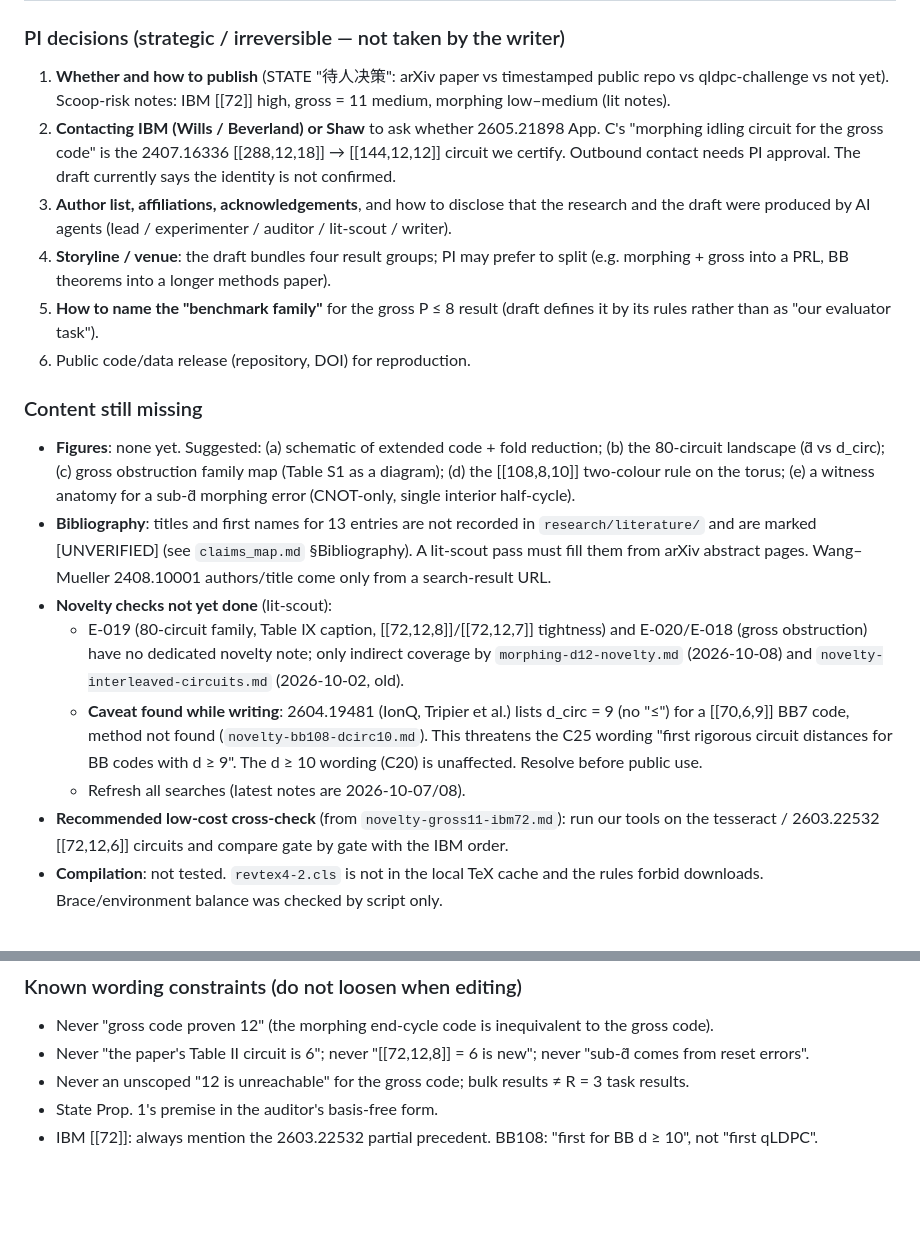
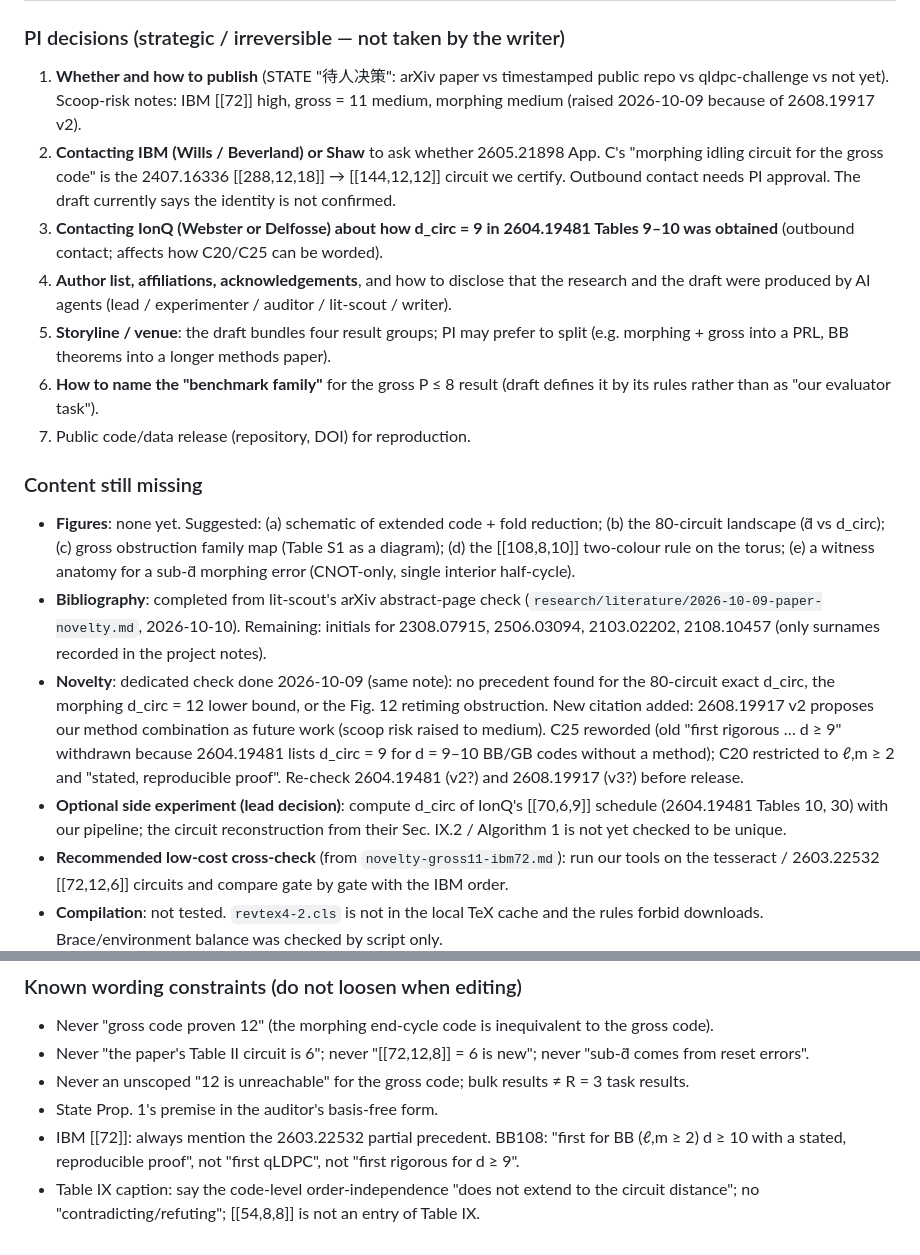
Before and after one commit to GavinNull/gross-code-distance-12, a Markdown page: paper/README.md, 2 parts joined by grey strips. GitHub-like rendering; blank space fills up the shorter version.

Commit message:
paper: README updated (bibliography and novelty done; IonQ contact as PI decision)
Co-Authored-By: Claude Opus 5.5 <noreply@anthropic.com>

```diff
--- a/paper/README.md
+++ b/paper/README.md
@@ -12,33 +12,34 @@ referenced audits. Nothing from "待复核的结论" (E-010 three-colour BB108,
 
 ### PI decisions (strategic / irreversible — not taken by the writer)
 1. **Whether and how to publish** (STATE "待人决策": arXiv paper vs timestamped public repo vs qldpc-challenge vs not yet).
-   Scoop-risk notes: IBM [[72]] high, gross = 11 medium, morphing low–medium (lit notes).
+   Scoop-risk notes: IBM [[72]] high, gross = 11 medium, morphing medium (raised 2026-10-09 because of 2608.19917 v2).
 2. **Contacting IBM (Wills / Beverland) or Shaw** to ask whether 2605.21898 App. C's "morphing idling circuit for the
    gross code" is the 2407.16336 [[288,12,18]] → [[144,12,12]] circuit we certify. Outbound contact needs PI approval.
    The draft currently says the identity is not confirmed.
-3. **Author list, affiliations, acknowledgements**, and how to disclose that the research and the draft were produced
+3. **Contacting IonQ (Webster or Delfosse) about how d_circ = 9 in 2604.19481 Tables 9–10 was obtained**
+   (outbound contact; affects how C20/C25 can be worded).
+4. **Author list, affiliations, acknowledgements**, and how to disclose that the research and the draft were produced
    by AI agents (lead / experimenter / auditor / lit-scout / writer).
-4. **Storyline / venue**: the draft bundles four result groups; PI may prefer to split (e.g. morphing + gross into a
+5. **Storyline / venue**: the draft bundles four result groups; PI may prefer to split (e.g. morphing + gross into a
    PRL, BB theorems into a longer methods paper).
-5. **How to name the "benchmark family"** for the gross P ≤ 8 result (draft defines it by its rules rather than as
+6. **How to name the "benchmark family"** for the gross P ≤ 8 result (draft defines it by its rules rather than as
    "our evaluator task").
-6. Public code/data release (repository, DOI) for reproduction.
+7. Public code/data release (repository, DOI) for reproduction.
 
 ### Content still missing
 - **Figures**: none yet. Suggested: (a) schematic of extended code + fold reduction; (b) the 80-circuit landscape
   (d̃ vs d_circ); (c) gross obstruction family map (Table S1 as a diagram); (d) the [[108,8,10]] two-colour rule on the
   torus; (e) a witness anatomy for a sub-d̃ morphing error (CNOT-only, single interior half-cycle).
-- **Bibliography**: titles and first names for 13 entries are not recorded in `research/literature/` and are marked
-  [UNVERIFIED] (see `claims_map.md` §Bibliography). A lit-scout pass must fill them from arXiv abstract pages.
-  Wang–Mueller 2408.10001 authors/title come only from a search-result URL.
-- **Novelty checks not yet done** (lit-scout):
-  - E-019 (80-circuit family, Table IX caption, [[72,12,8]]/[[72,12,7]] tightness) and E-020/E-018 (gross obstruction)
-    have no dedicated novelty note; only indirect coverage by `morphing-d12-novelty.md` (2026-10-08) and
-    `novelty-interleaved-circuits.md` (2026-10-02, old).
-  - **Caveat found while writing**: 2604.19481 (IonQ, Tripier et al.) lists d_circ = 9 (no "≤") for a [[70,6,9]] BB7
-    code, method not found (`novelty-bb108-dcirc10.md`). This threatens the C25 wording "first rigorous circuit distances
-    for BB codes with d ≥ 9". The d ≥ 10 wording (C20) is unaffected. Resolve before public use.
-  - Refresh all searches (latest notes are 2026-10-07/08).
+- **Bibliography**: completed from lit-scout's arXiv abstract-page check
+  (`research/literature/2026-10-09-paper-novelty.md`, 2026-10-10). Remaining: initials for 2308.07915, 2506.03094,
+  2103.02202, 2108.10457 (only surnames recorded in the project notes).
+- **Novelty**: dedicated check done 2026-10-09 (same note): no precedent found for the 80-circuit exact d_circ,
+  the morphing d_circ = 12 lower bound, or the Fig. 12 retiming obstruction. New citation added: 2608.19917 v2
+  proposes our method combination as future work (scoop risk raised to medium). C25 reworded (old "first rigorous
+  … d ≥ 9" withdrawn because 2604.19481 lists d_circ = 9 for d = 9–10 BB/GB codes without a method); C20 restricted
+  to ℓ,m ≥ 2 and "stated, reproducible proof". Re-check 2604.19481 (v2?) and 2608.19917 (v3?) before release.
+- **Optional side experiment (lead decision)**: compute d_circ of IonQ's [[70,6,9]] schedule (2604.19481 Tables 10, 30)
+  with our pipeline; the circuit reconstruction from their Sec. IX.2 / Algorithm 1 is not yet checked to be unique.
 - **Recommended low-cost cross-check** (from `novelty-gross11-ibm72.md`): run our tools on the tesseract / 2603.22532
   [[72,12,6]] circuits and compare gate by gate with the IBM order.
 - **Compilation**: not tested. `revtex4-2.cls` is not in the local TeX cache and the rules forbid downloads.
@@ -63,4 +64,7 @@ referenced audits. Nothing from "待复核的结论" (E-010 three-colour BB108,
 - Never "the paper's Table II circuit is 6"; never "[[72,12,8]] = 6 is new"; never "sub-d̃ comes from reset errors".
 - Never an unscoped "12 is unreachable" for the gross code; bulk results ≠ R = 3 task results.
 - State Prop. 1's premise in the auditor's basis-free form.
-- IBM [[72]]: always mention the 2603.22532 partial precedent. BB108: "first for BB d ≥ 10", not "first qLDPC".
+- IBM [[72]]: always mention the 2603.22532 partial precedent. BB108: "first for BB (ℓ,m ≥ 2) d ≥ 10 with a stated,
+  reproducible proof", not "first qLDPC", not "first rigorous for d ≥ 9".
+- Table IX caption: say the code-level order-independence "does not extend to the circuit distance"; no
+  "contradicting/refuting"; [[54,8,8]] is not an entry of Table IX.
```
